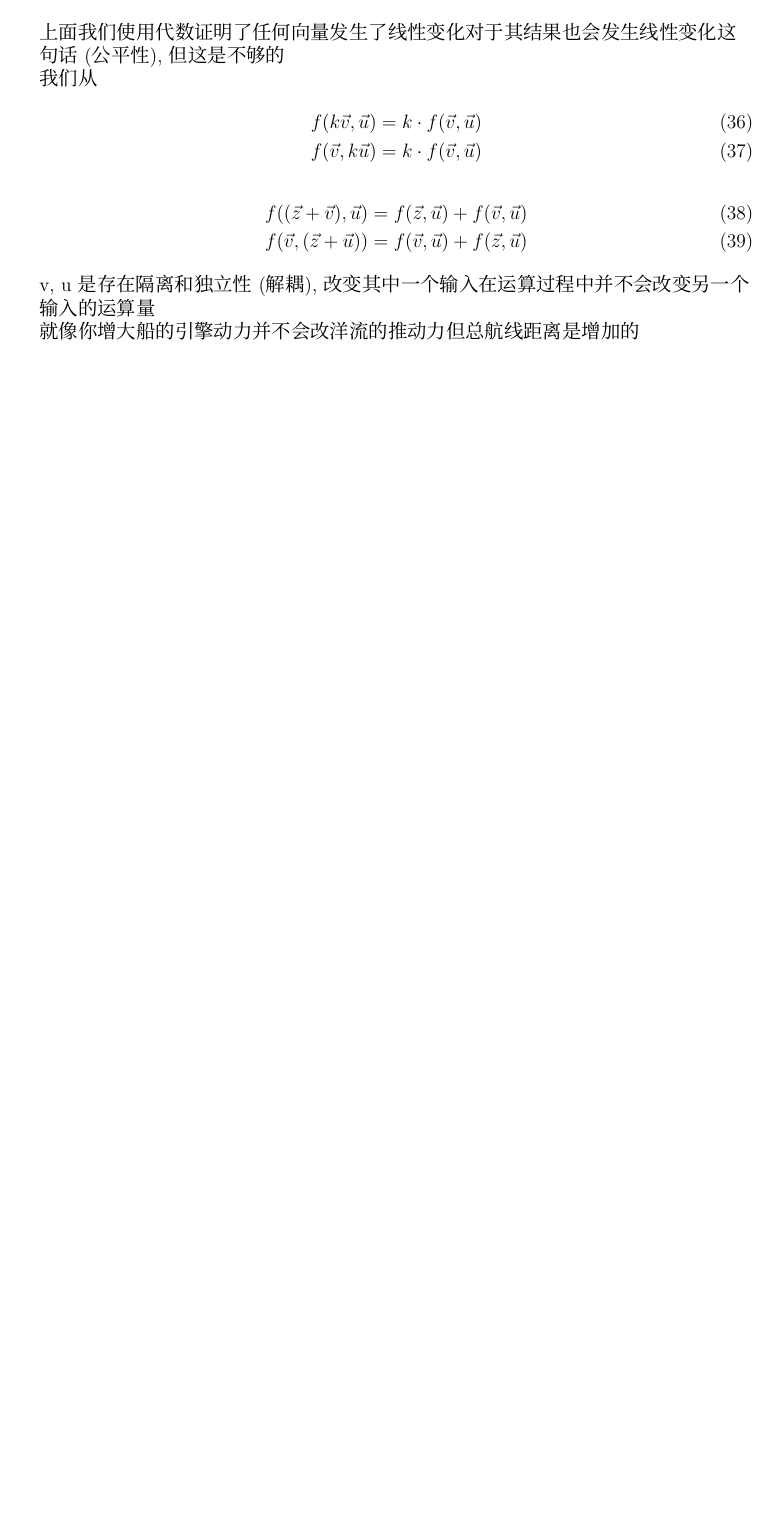
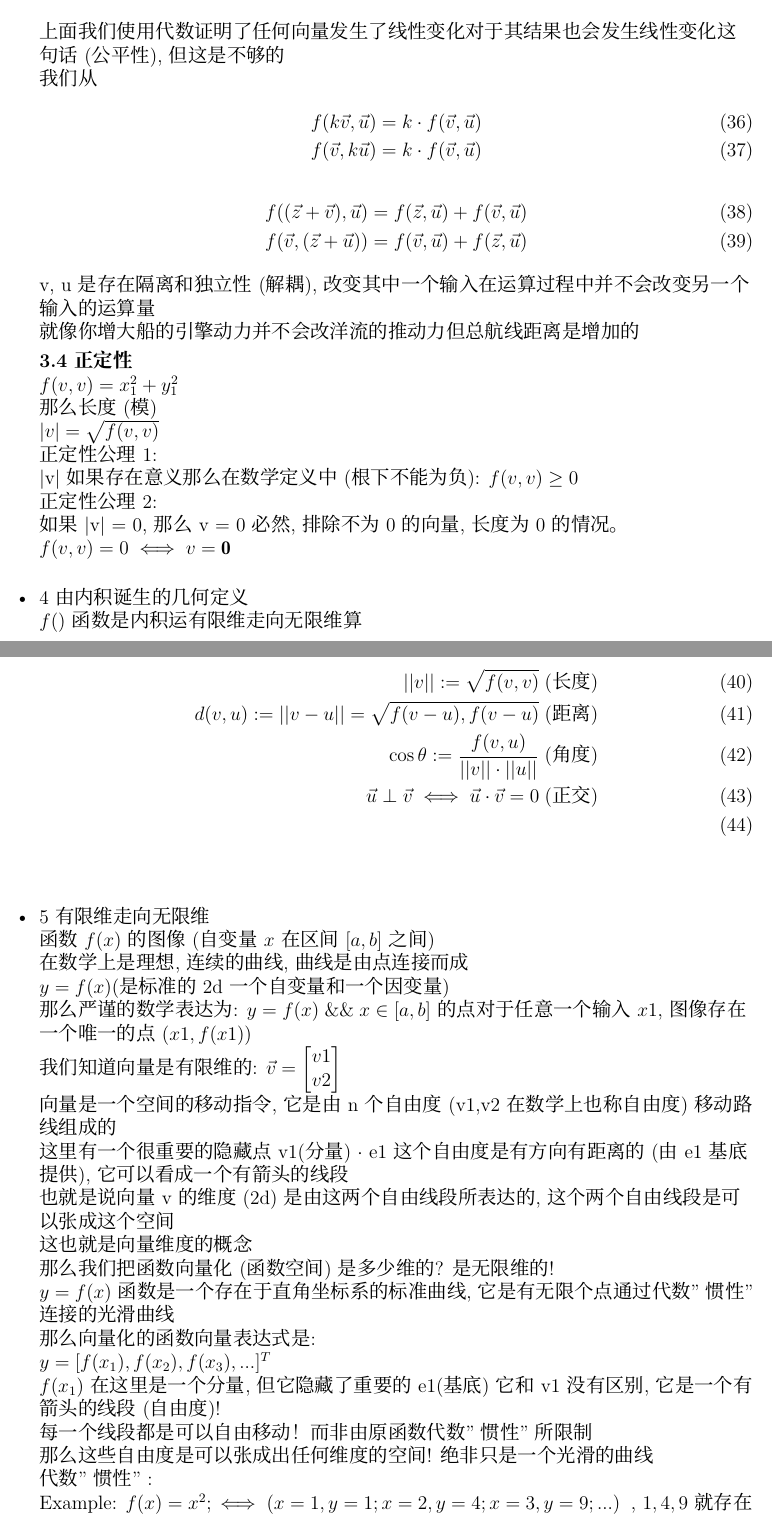
Before and after one commit to mianTanKnight/cmj, a LaTeX document (line_egv3.tex): part of page 4 of 4 before the commit and two parts of pages 4 and 5 of 6 after it, the two joined at a grey line, cut so that both start at the same text, the shorter picture padded with empty space. Compiled offline with XeLaTeX.

Commit message:
math_innerpot1

```diff
--- a/line_egv3.tex
+++ b/line_egv3.tex
@@ -173,3 +183,52 @@
               v, u 是存在隔离和独立性(解耦), 改变其中一个输入在运算过程中并不会改变另一个输入的运算量 \\
               就像你增大船的引擎动力 并不会改洋流的推动力 但总航线距离是增加的 \\
 
+              \vspace{0.3em}
+              \textbf{3.4 正定性} \\
+              $f(v,v) = x_{1}^{2} + y_{1}^{2}$ \\
+              那么长度(模) \\
+              $|v| = \sqrt{f(v,v)}$ \\
+              正定性公理1: \\
+              |v|如果存在意义 那么在数学定义中(根下不能为负): $f(v,v) \ge 0$  \\
+              正定性公理2: \\
+              如果 |v| = 0, 那么 v = 0 必然, 排除 不为0的向量, 长度为0的情况 。
+              $f(v,v) = 0 \iff v = \mathbf{0}$
+              \vspace{0.5em}
+        \item 4 由内积诞生的几何定义 \\
+
+              $f()$函数是内积运有限维走向无限维算 \\
+              \begin{align}
+                  ||v|| := \sqrt{f(v,v)}\;(\text{长度})                                 \\
+                  d(v, u) := ||v - u|| = \sqrt{f(v-u), f(v-u)} \;(\text{距离})          \\
+                  \cos \theta := \frac{f(v,u)}{||v|| \cdot||u||} \; (\text{角度})       \\
+                  \vec{u} \perp \vec{v} \iff \vec{u} \cdot \vec{v} = 0 \; (\text{正交}) \\
+              \end{align}
+              \vspace{0.5em}
+        \item 5 有限维走向无限维 \\
+
+              函数 $f(x)$ 的图像 (自变量 $x$ 在区间 $[a, b]$ 之间) \\
+              在数学上是理想, 连续的曲线, 曲线是由点连接而成 \\
+              $y = f(x)$(是标准的 2d 一个自变量和一个因变量) \\
+              那么严谨的数学表达为: $y = f(x)  \;\&\&\;  x \in [a, b]$ 的点 对于任意一个输入$x1$, 图像存在一个唯一的点 $(x1,f(x1))$ \\
+
+              我们知道向量是有限维的:
+              $\vec{v} = \begin{bmatrix}
+                      v1 \\
+                      v2
+                  \end{bmatrix}$ \\
+              向量是一个空间的移动指令, 它是由 n 个自由度(v1,v2 在数学上也称自由度)移动路线组成的 \\
+              这里有一个很重要的隐藏点  v1(分量) $\cdot$ e1 这个自由度是有方向有距离的(由 e1基底提供), 它可以看成一个有箭头的线段 \\
+              也就是说向量 v 的维度(2d) 是由这两个自由线段所表达的, 这个两个自由线段是可以张成这个空间 \\
+              这也就是向量维度的概念 \\
+
+
+              那么我们把函数 向量化(函数空间)是多少维的? 是无限维的! \\
+              $y = f(x)$ 函数是一个存在于直角坐标系的标准曲线, 它是有无限个点 通过代数"惯性"连接的光滑曲线 \\
+              那么向量化的函数 向量表达式是: \\
+              $y = [f(x_{1}),f(x_{2}), f(x_{3}), ...]^{T}$ \\
+              $f(x_{1})$ 在这里是一个分量, 但它隐藏了重要的e1(基底) 它和v1 没有区别, 它是一个有箭头的线段(自由度)! \\
+              每一个线段都是可以自由移动！而非由原函数代数"惯性" 所限制 \\
+              那么 这些自由度是可以张成出任何维度的空间! 绝非只是一个光滑的曲线 \\
+
+              代数"惯性" : \\
+              Example: $f(x) = x^{2}; \iff (x = 1, y = 1; x = 2 ,y = 4; x = 3, y = 9;... )\;\;$, $1,4,9$ 就存在2次幂的代数惯性 \\
```
Also changed, not shown: line_egv3.pdf, line_egv3.tex (36 more changed lines), 4 other files.
